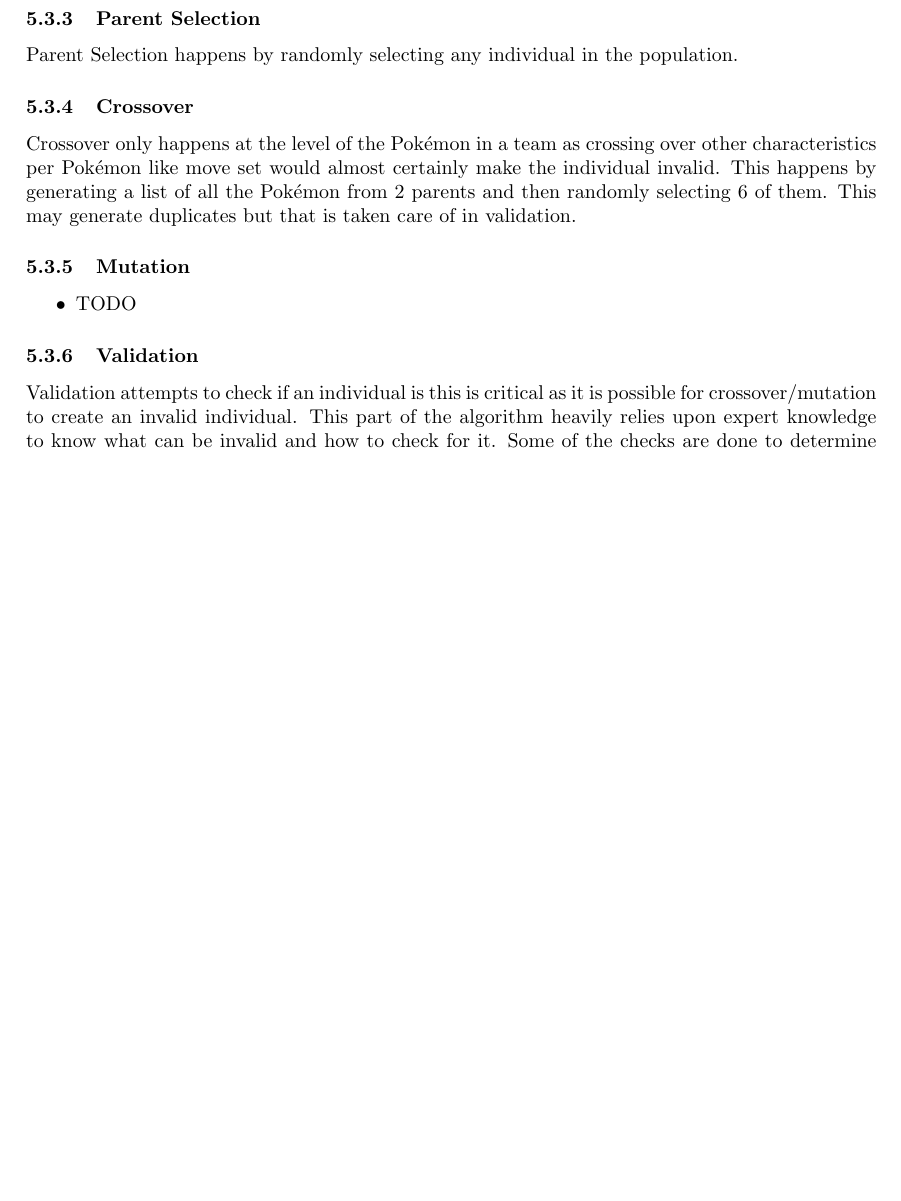
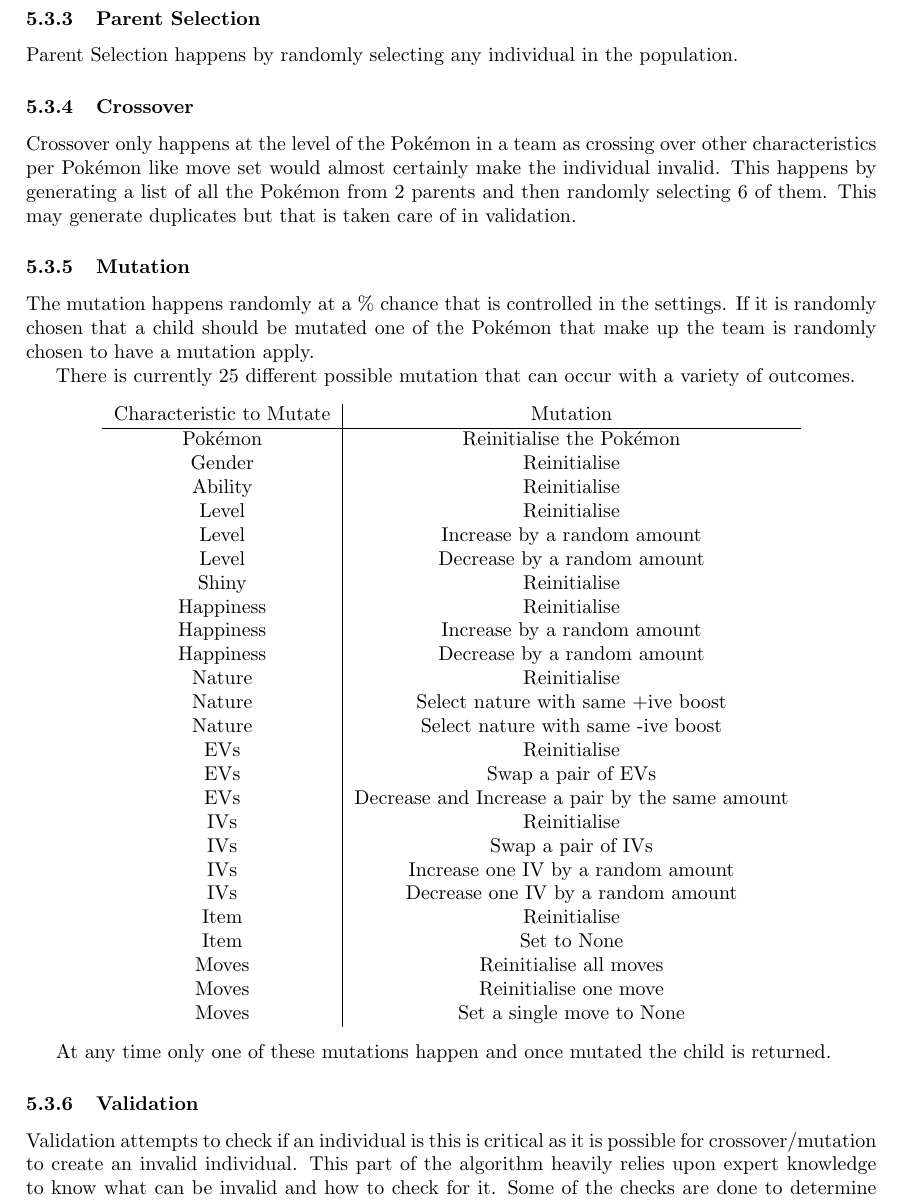
Before and after one commit to Kuldr/G53IDS-EA-Pokemon-Team-Building, a LaTeX thesis (Documentation/Dissertation/Dissertation.tex): part of page 20 of 31, cut so that both start at the same text, the shorter picture padded with empty space. Compiled offline with pdfLaTeX.

Commit message:
Added mutation

```diff
--- a/Documentation/Dissertation/Dissertation.tex
+++ b/Documentation/Dissertation/Dissertation.tex
@@ -777,9 +777,43 @@
 This may generate duplicates but that is taken care of in validation.
 \subsubsection{Mutation}
 \par
-\begin{itemize}
-	\item TODO
-\end{itemize}
+The mutation happens randomly at a \% chance that is controlled in the settings.
+If it is randomly chosen that a child should be mutated one of the \Pokemon{} that make up the team is randomly chosen to have a mutation apply.
+\par
+There is currently 25 different possible mutation that can occur with a variety of outcomes.
+\begin{center}
+    \begin{tabular}{ c | c }
+        Characteristic to Mutate & Mutation \\
+        \hline
+		\Pokemon{} & Reinitialise the \Pokemon{} \\
+		Gender & Reinitialise \\
+		Ability & Reinitialise \\
+		Level & Reinitialise \\
+		Level & Increase by a random amount \\
+		Level & Decrease by a random amount \\
+		Shiny & Reinitialise \\
+		Happiness & Reinitialise \\
+		Happiness & Increase by a random amount \\
+		Happiness & Decrease by a random amount \\
+		Nature & Reinitialise \\
+		Nature & Select nature with same +ive boost \\
+		Nature & Select nature with same -ive boost \\
+		EVs & Reinitialise \\
+		EVs & Swap a pair of EVs \\
+		EVs & Decrease and Increase a pair by the same amount \\
+		IVs & Reinitialise \\
+		IVs & Swap a pair of IVs \\
+		IVs & Increase one IV by a random amount \\
+		IVs & Decrease one IV by a random amount \\
+		Item & Reinitialise \\
+		Item & Set to None \\
+		Moves & Reinitialise all moves \\
+		Moves & Reinitialise one move \\
+		Moves & Set a single move to None \\
+    \end{tabular}
+\end{center}
+\par
+At any time only one of these mutations happen and once mutated the child is returned.
 \subsubsection{Validation}
 \par
 Validation attempts to check if an individual is this is critical as it is possible for crossover/mutation to create an invalid individual.
```
Also changed, not shown: Documentation/Dissertation/.latex/Dissertation.pdf, 5 other files.
